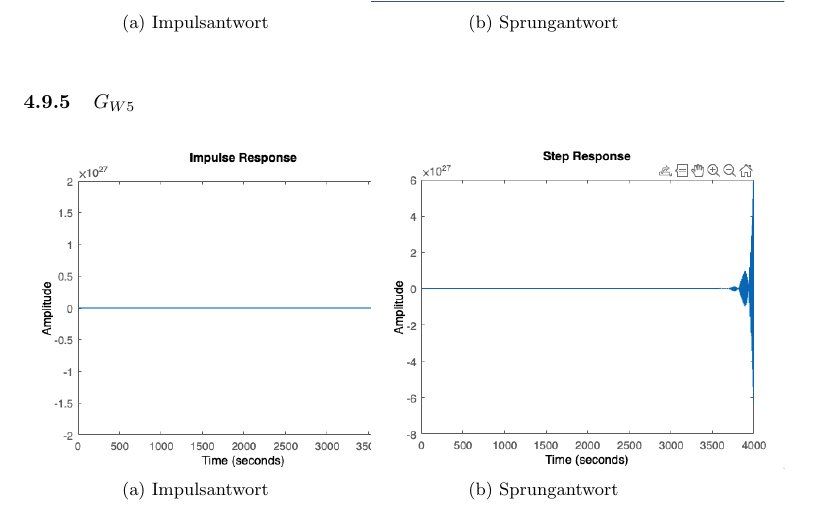
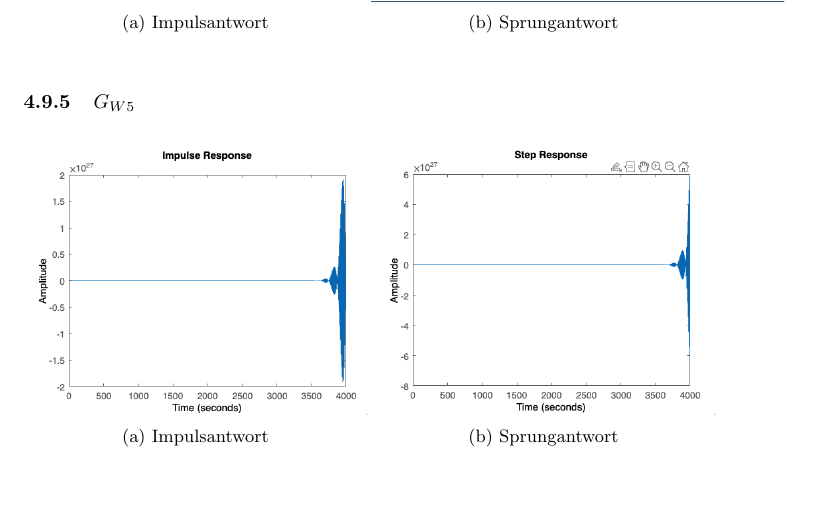
Before and after one commit to joey9D/EDS_Praktikum, a LaTeX document (EDS_Prak_Blatt_1.tex): part of page 28 of 28, cut so that both start at the same text, the shorter picture padded with empty space. Compiled offline with pdfLaTeX.

Commit message:
Ausarbeitung fertig

```diff
--- a/EDS_Prak_Blatt_1.tex
+++ b/EDS_Prak_Blatt_1.tex
@@ -564,12 +564,12 @@
  				\subsubsection{$G_{W5}$}
  					\begin{figure}[h]
  						\begin{subfigure}{0.5\textwidth}
- 							\includegraphics[width=1.2\linewidth]{./Impulsantwort_GW5.png}
+ 							\includegraphics[width=1\linewidth]{./Impulsantwort_GW5.png}
 						    \caption{Impulsantwort}
 						    \label{fig:subimg5_1}
 					    \end{subfigure}
 					    \begin{subfigure}{0.5\textwidth}
-					    		\includegraphics[width=1.2\linewidth]{./Sprungantwort_GW5.png}
+					    		\includegraphics[width=1\linewidth]{./Sprungantwort_GW5.png}
 					    		\caption{Sprungantwort}
 					    		\label{fig:subimg5_2}
 					    \end{subfigure}
```
Also changed, not shown: EDS_Prak_Blatt_1.pdf, 2 other files.
